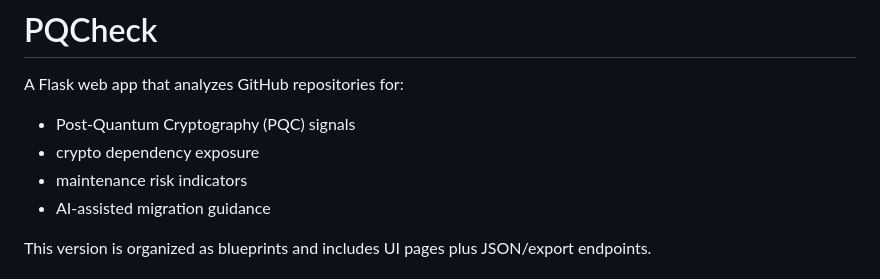
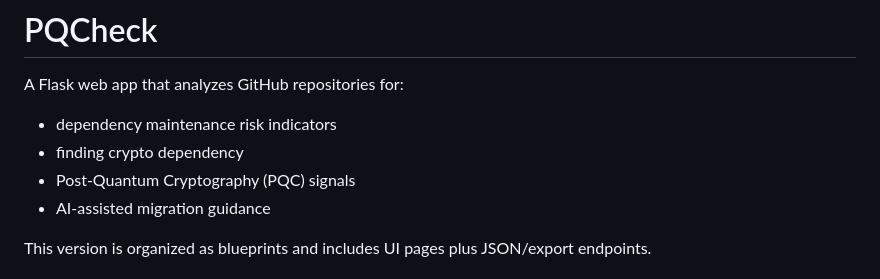
Before and after one commit to Comcast/CARAF, a Markdown page: Tools/PQCheck/README.md, the part around the change. Drawn GitHub-style.

```diff
--- a/Tools/PQCheck/README.md
+++ b/Tools/PQCheck/README.md
@@ -2,9 +2,9 @@
 
 A Flask web app that analyzes GitHub repositories for:
 
+- dependency maintenance risk indicators
+- finding crypto dependency
 - Post-Quantum Cryptography (PQC) signals
-- crypto dependency exposure
-- maintenance risk indicators
 - AI-assisted migration guidance
 
 This version is organized as blueprints and includes UI pages plus JSON/export endpoints.
```
